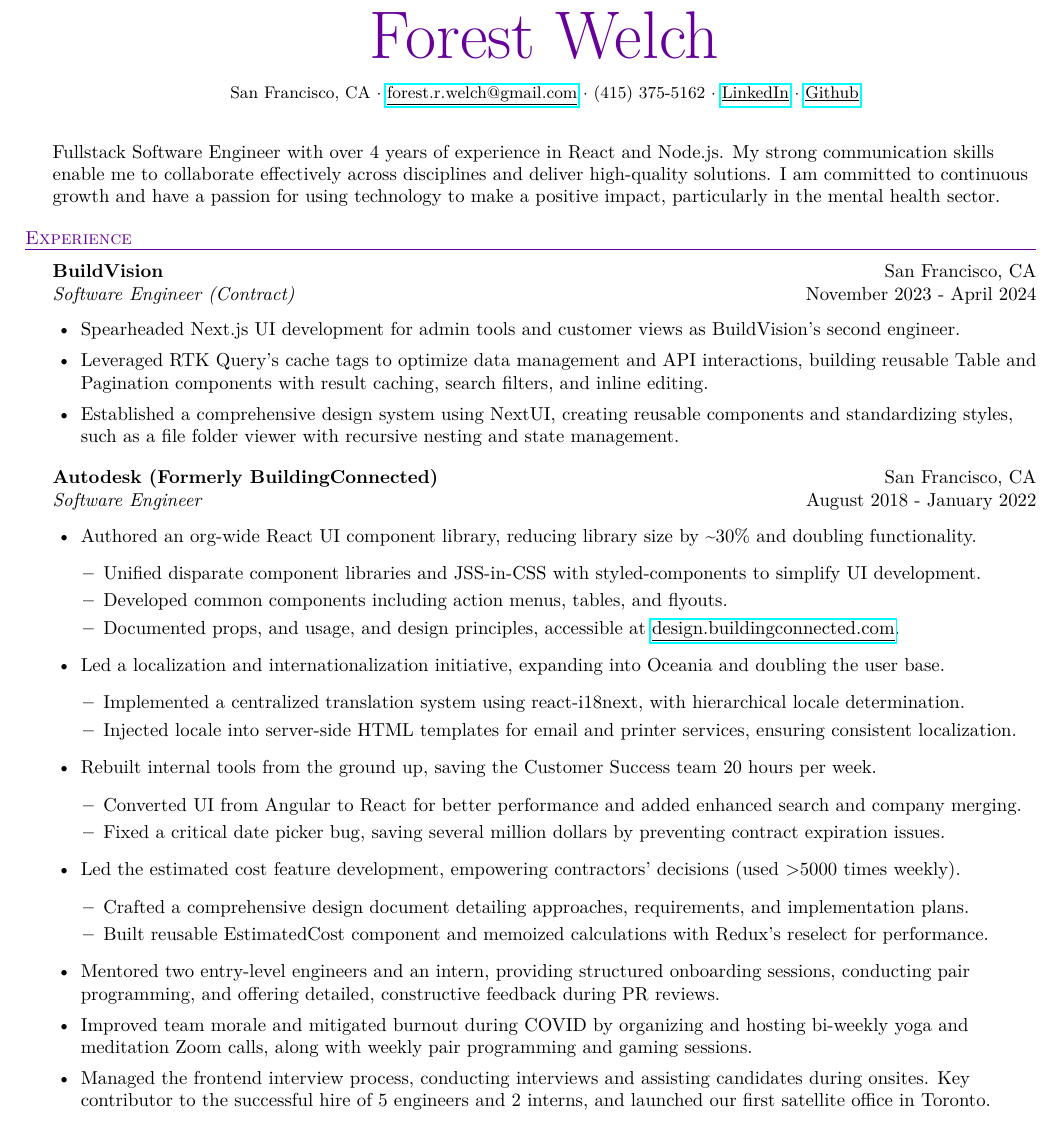
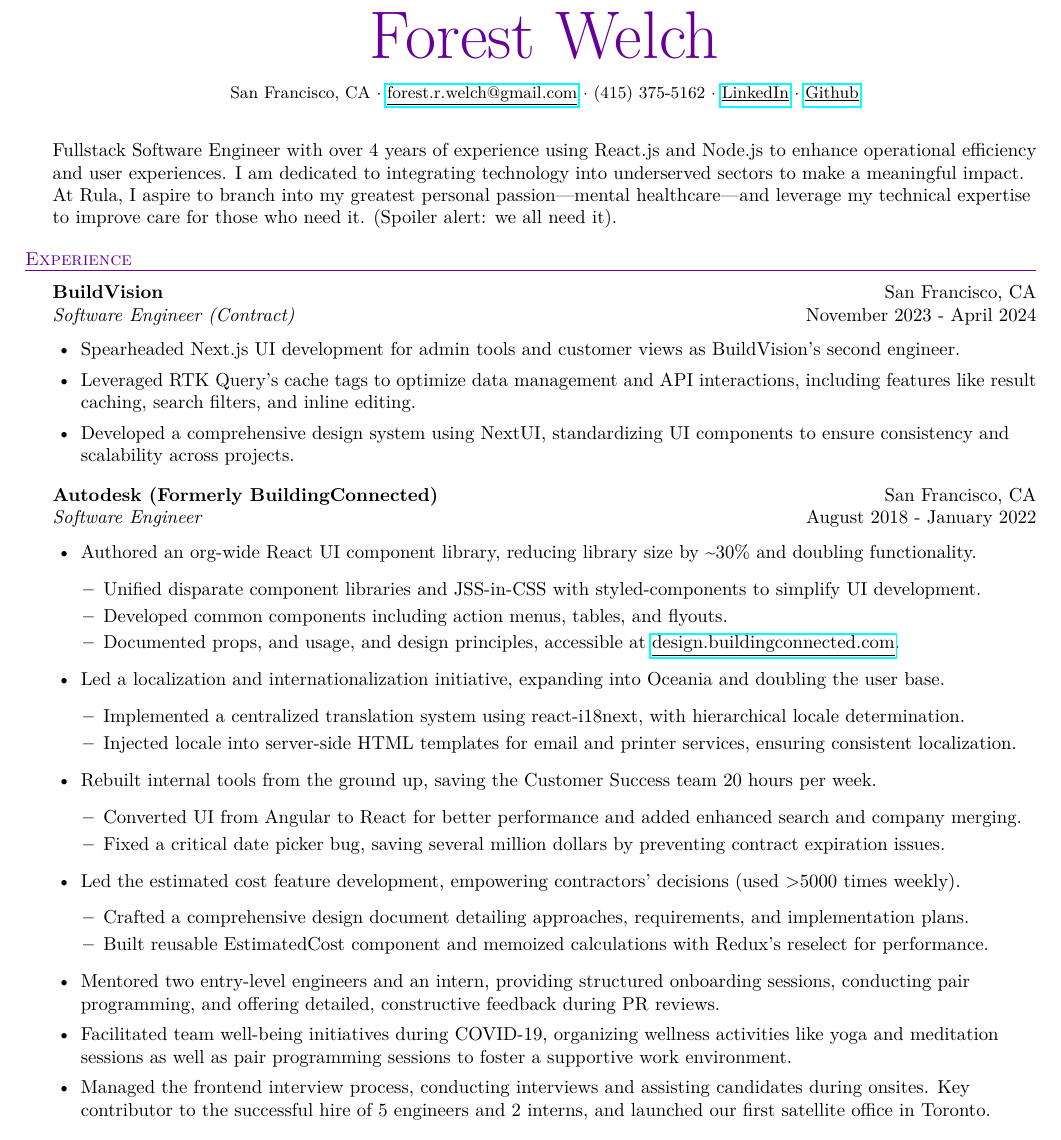
Before and after one commit to forestwelch/resume, a LaTeX CV (resume.tex): part of the page, cut so that both start at the same text. Compiled offline with pdfLaTeX.

Commit message:
tweaks for rula

```diff
--- a/resume.tex
+++ b/resume.tex
@@ -40,7 +40,7 @@
 
 \vspace{10pt}
 
-Fullstack Software Engineer with over 4 years of experience in React and Node.js. My strong communication skills enable me to collaborate effectively across disciplines and deliver high-quality solutions. I am committed to continuous growth and have a passion for using technology to make a positive impact, particularly in the mental health sector.
+Fullstack Software Engineer with over 4 years of experience using React.js and Node.js to enhance operational efficiency and user experiences. I am dedicated to integrating technology into underserved sectors to make a meaningful impact. At Rula, I aspire to branch into my greatest personal passion—mental healthcare—and leverage my technical expertise to improve care for those who need it. (Spoiler alert: we all need it).
 
 \vspace{10pt}
 
@@ -53,8 +53,8 @@
 \vspace{-1mm}
 \begin{itemize} \itemsep .5pt
     \item Spearheaded Next.js UI development for admin tools and customer views as BuildVision's second engineer.
-    \item Leveraged RTK Query's cache tags to optimize data management and API interactions, building reusable Table and Pagination components with result caching, search filters, and inline editing.
-    \item Established a comprehensive design system using NextUI, creating reusable components and standardizing styles, such as a file folder viewer with recursive nesting and state management.
+    \item Leveraged RTK Query's cache tags to optimize data management and API interactions, including features like result caching, search filters, and inline editing.
+    \item Developed a comprehensive design system using NextUI, standardizing UI components to ensure consistency and scalability across projects.
 \end{itemize}
 
 \textbf{Autodesk (Formerly BuildingConnected)} \hfill San Francisco, CA\\
@@ -83,7 +83,7 @@
             \item Built reusable EstimatedCost component and memoized calculations with Redux's reselect for performance.
         \end{itemize}
     \item Mentored two entry-level engineers and an intern, providing structured onboarding sessions, conducting pair programming, and offering detailed, constructive feedback during PR reviews.
-    \item Improved team morale and mitigated burnout during COVID by organizing and hosting bi-weekly yoga and meditation Zoom calls, along with weekly pair programming and gaming sessions.
+    \item Facilitated team well-being initiatives during COVID-19, organizing wellness activities like yoga and meditation sessions as well as pair programming sessions to foster a supportive work environment.
     \item Managed the frontend interview process, conducting interviews and assisting candidates during onsites. Key contributor to the successful hire of 5 engineers and 2 interns, and launched our first satellite office in Toronto.
 \end{itemize}
 
```
